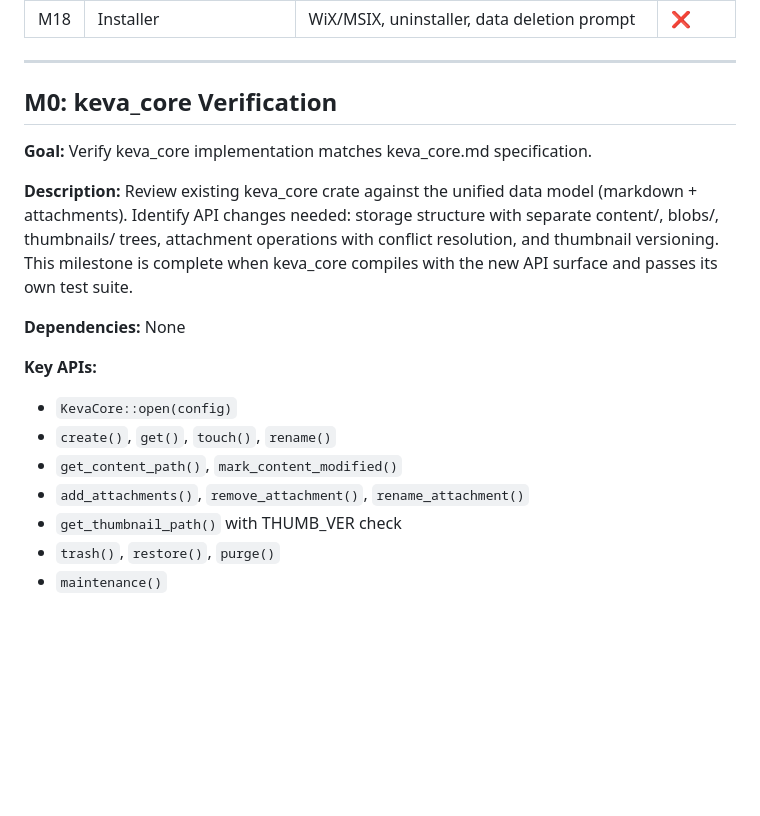
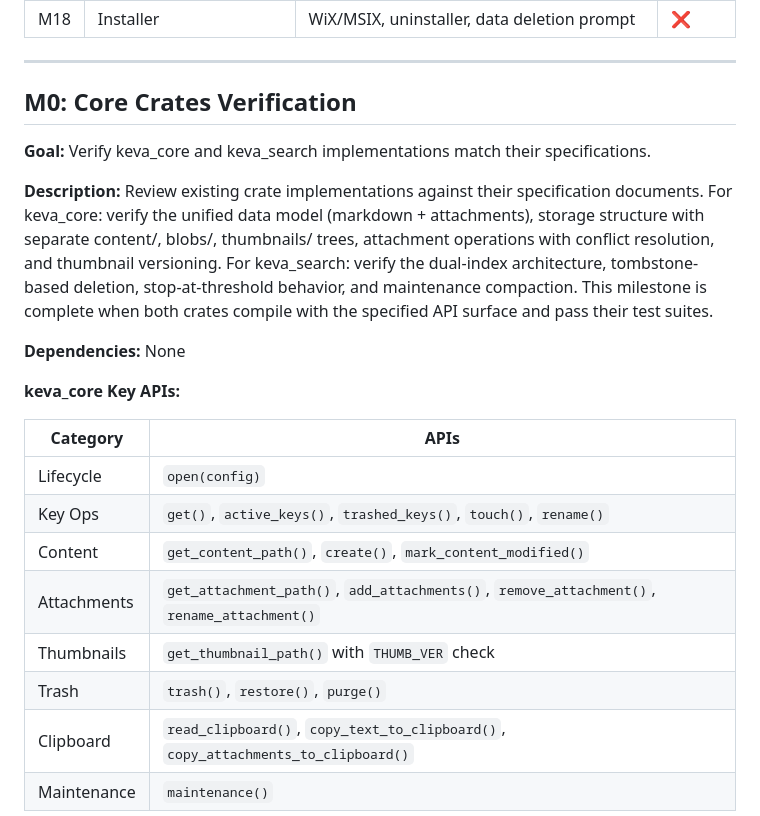
Before and after one commit to ik1ne/keva, a Markdown page: windows_milestone.md, the part around one of its changes. Rendered like a GitHub page; blank space fills up the shorter version.

Commit message:
adjusting milestones

```diff
--- a/windows_milestone.md
+++ b/windows_milestone.md
@@ -29,24 +29,28 @@ and includes test cases for verification.
 
 ---
 
-## M0: keva_core Verification
+## M0: Core Crates Verification
 
-**Goal:** Verify keva_core implementation matches keva_core.md specification.
+**Goal:** Verify keva_core and keva_search implementations match their specifications.
 
-**Description:** Review existing keva_core crate against the unified data model (markdown + attachments). Identify API
-changes needed: storage structure with separate content/, blobs/, thumbnails/ trees, attachment operations with conflict
-resolution, and thumbnail versioning. This milestone is complete when keva_core compiles with the new API surface and
-passes its own test suite.
+**Description:** Review existing crate implementations against their specification documents. For keva_core: verify the
+unified data model (markdown + attachments), storage structure with separate content/, blobs/, thumbnails/ trees,
+attachment operations with conflict resolution, and thumbnail versioning. For keva_search: verify the dual-index
+architecture, tombstone-based deletion, stop-at-threshold behavior, and maintenance compaction. This milestone is
+complete when both crates compile with the specified API surface and pass their test suites.
 
 **Dependencies:** None
 
-**Key APIs:**
+**keva_core Key APIs:**
 
-- `KevaCore::open(config)`
-- `create()`, `get()`, `touch()`, `rename()`
-- `get_content_path()`, `mark_content_modified()`
-- `add_attachments()`, `remove_attachment()`, `rename_attachment()`
-- `get_thumbnail_path()` with THUMB_VER check
-- `trash()`, `restore()`, `purge()`
-- `maintenance()`
+| Category    | APIs                                                                                       |
+|-------------|--------------------------------------------------------------------------------------------|
+| Lifecycle   | `open(config)`                                                                             |
+| Key Ops     | `get()`, `active_keys()`, `trashed_keys()`, `touch()`, `rename()`                          |
+| Content     | `get_content_path()`, `create()`, `mark_content_modified()`                                |
+| Attachments | `get_attachment_path()`, `add_attachments()`, `remove_attachment()`, `rename_attachment()` |
+| Thumbnails  | `get_thumbnail_path()` with `THUMB_VER` check                                              |
+| Trash       | `trash()`, `restore()`, `purge()`                                                          |
+| Clipboard   | `read_clipboard()`, `copy_text_to_clipboard()`, `copy_attachments_to_clipboard()`          |
+| Maintenance | `maintenance()`                                                                            |
 
```
Also changed, not shown: other parts of windows_milestone.md (+70 -9 lines), keva_search.md (added, +330 -0 lines).
